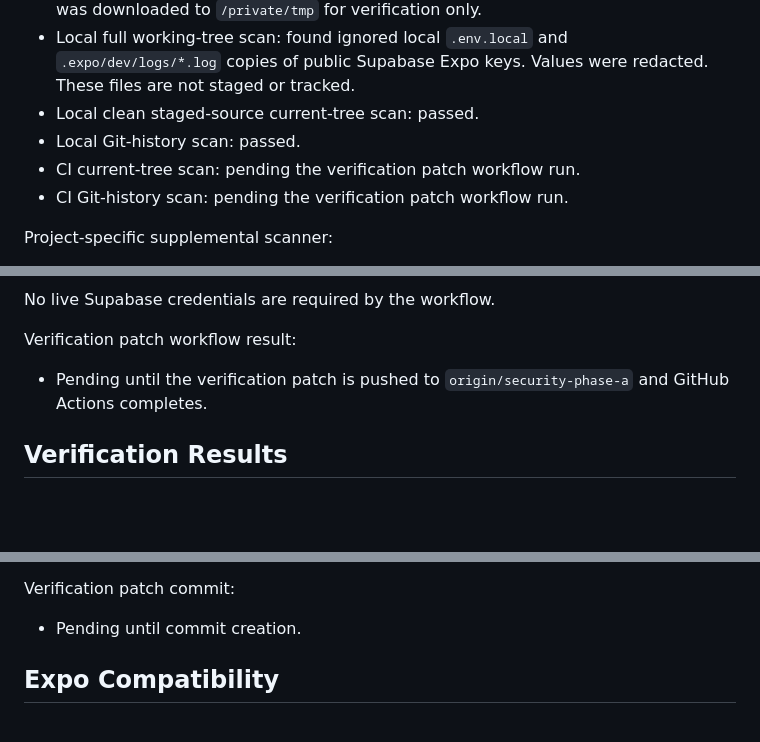
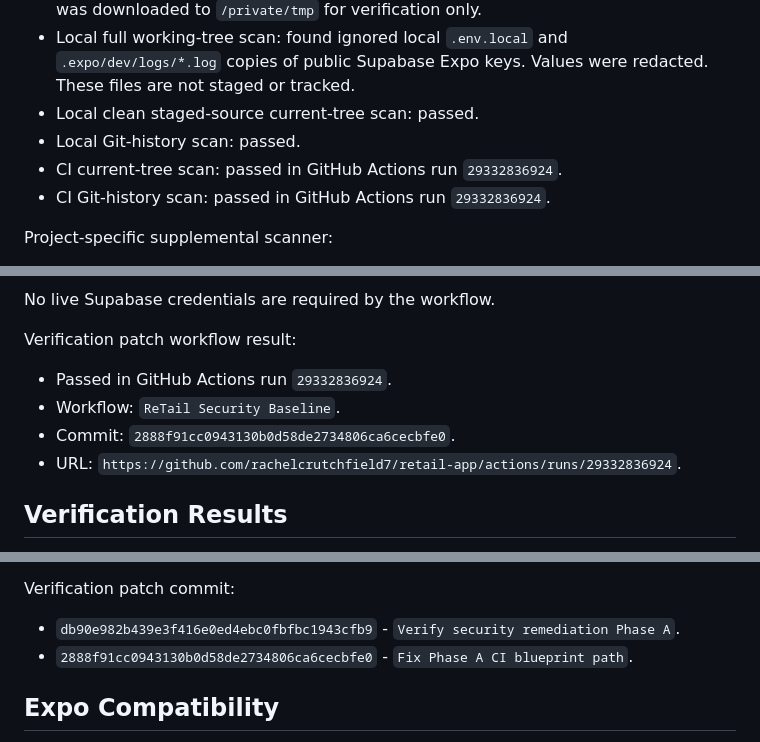
Before and after one commit to rachelcrutchfield7/retail-app, a Markdown page: docs/security/PHASE_A_RESULTS.md, 3 parts joined by grey strips. Drawn GitHub-style; blank space fills up the shorter version.

Commit message:
Document Phase A CI verification

```diff
--- a/docs/security/PHASE_A_RESULTS.md
+++ b/docs/security/PHASE_A_RESULTS.md
@@ -92,8 +92,8 @@ Established scanner:
 - Local full working-tree scan: found ignored local `.env.local` and `.expo/dev/logs/*.log` copies of public Supabase Expo keys. Values were redacted. These files are not staged or tracked.
 - Local clean staged-source current-tree scan: passed.
 - Local Git-history scan: passed.
-- CI current-tree scan: pending the verification patch workflow run.
-- CI Git-history scan: pending the verification patch workflow run.
+- CI current-tree scan: passed in GitHub Actions run `29332836924`.
+- CI Git-history scan: passed in GitHub Actions run `29332836924`.
 
 Project-specific supplemental scanner:
 
@@ -190,7 +190,10 @@ No live Supabase credentials are required by the workflow.
 
 Verification patch workflow result:
 
-- Pending until the verification patch is pushed to `origin/security-phase-a` and GitHub Actions completes.
+- Passed in GitHub Actions run `29332836924`.
+- Workflow: `ReTail Security Baseline`.
+- Commit: `2888f91cc0943130b0d58de2734806ca6cecbfe0`.
+- URL: `https://github.com/rachelcrutchfield7/retail-app/actions/runs/29332836924`.
 
 ## Verification Results
 
@@ -231,7 +234,8 @@ Decision:
 
 Verification patch commit:
 
-- Pending until commit creation.
+- `db90e982b439e3f416e0ed4ebc0fbfbc1943cfb9` - `Verify security remediation Phase A`.
+- `2888f91cc0943130b0d58de2734806ca6cecbfe0` - `Fix Phase A CI blueprint path`.
 
 ## Expo Compatibility
 
```
Also changed, not shown: other parts of docs/security/PHASE_A_RESULTS.md (+1 -1 lines).
